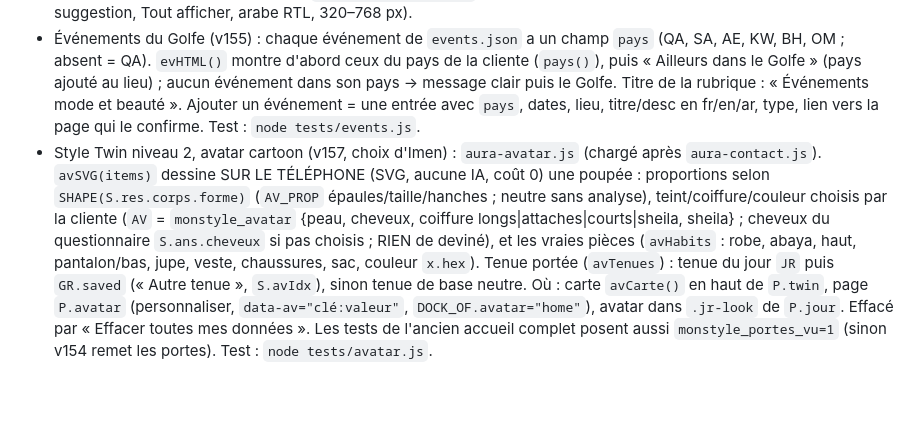
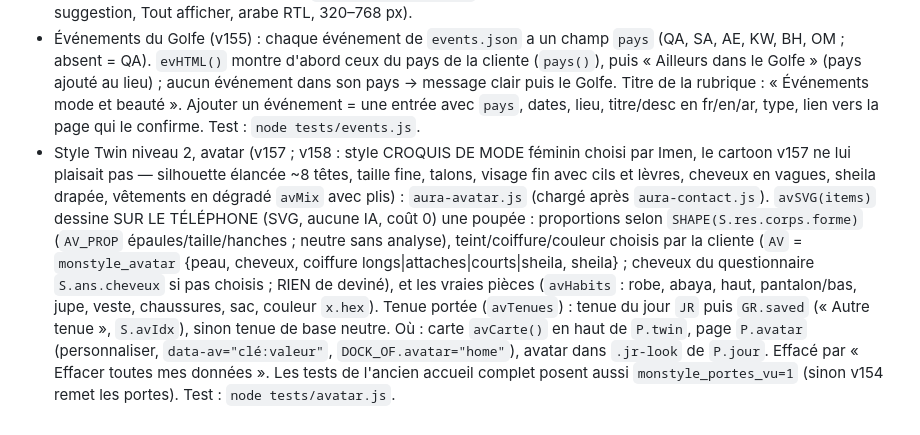
Before and after one commit to imendriss271982-bit/mon-style, a Markdown page: CLAUDE.md, the part around the change. Rendered like a GitHub page; blank space fills up the shorter version.

Commit message:
Notes : avatar en croquis de mode validé par Imen
Co-Authored-By: Claude Opus 5.5 <noreply@anthropic.com>
Claude-Session: https://claude.ai/code/session_01KYHmgVjxcpuwotWeft6qxF

```diff
--- a/CLAUDE.md
+++ b/CLAUDE.md
@@ -61,4 +61,4 @@ Push sur `main` → workflow `.github/workflows/pages.yml` publie le dossier sur
 - Corrections du point 1 (v151) : Aura cadrée à la taille sur l'écran d'ouverture et la page Aura (masque en dégradé sur `.fig`, bloc CSS « v151 » à la fin du `<style>`) pour cacher la main dans la poche — à retirer quand Imen fournira la nouvelle image et les nouvelles vidéos sans main dans la poche. `capNom()` met une majuscule au prénom partout (chargement, inscription, profil, accueil vocal). `pays()` lit d'abord la région de la langue du téléphone (ar-QA → Qatar), puis le fuseau horaire ; la Boutique montre les 6 pays (`data-setpays`) sous « Livraison ».
 - Accueil en 4 portes (v153, choix d'Imen : « garder toutes les fonctions sans qu'elles paraissent trop ») : `aura-portes.js` (chargé après `aura-studio.js`, enveloppe `P.home` en DERNIER, après `aura-focus.js`). Accueil = `.hz-top` + My Stylist `.hz-st` (+ carte `.vf-home`) + « Pour toi maintenant » (`ptActions()`, 1 à 3 actions : Zifafi si un profil mariée existe `ptMariageActif()`, sinon analyse à faire `data-onb`, sinon Tenue du jour si `grReady()`, Outfit check, garde-robe) + une suggestion écrite d'Aura (`ptSuggestion()`, règles sur le téléphone, AUCUNE IA ni voix ; ✕ = cachée pour aujourd'hui, `monstyle_sug`) + « Tout My Style » : 4 portes (`ptPortes()` ; Mon style / M'habiller / Acheter → page `P.porte` avec `S.porte`, Mon mariage → `zf` direct ; mariage en premier si actif) + Nouveautés `.hz-insp` en bas. Chaque fonction a UNE maison dans une porte. « Tout afficher » (`data-fxall`, `FX.all`) = ancien accueil complet ; « Accueil simplifié » revient. Page `P.porte` sans `say` (pas de voix : en arabe chaque phrase dite coûte). `DOCK_OF.porte="home"`. Désactiver : `localStorage.monstyle_portes="0"` (posé par les tests de l'ancien accueil : focus.js, wedding.js, zifafi.js). Test : `node tests/portes.js` (3 moments, chaque ligne de chaque porte ouvre sa page, suggestion, Tout afficher, arabe RTL, 320–768 px).
 - Événements du Golfe (v155) : chaque événement de `events.json` a un champ `pays` (QA, SA, AE, KW, BH, OM ; absent = QA). `evHTML()` montre d'abord ceux du pays de la cliente (`pays()`), puis « Ailleurs dans le Golfe » (pays ajouté au lieu) ; aucun événement dans son pays → message clair puis le Golfe. Titre de la rubrique : « Événements mode et beauté ». Ajouter un événement = une entrée avec `pays`, dates, lieu, titre/desc en fr/en/ar, type, lien vers la page qui le confirme. Test : `node tests/events.js`.
-- Style Twin niveau 2, avatar cartoon (v157, choix d'Imen) : `aura-avatar.js` (chargé après `aura-contact.js`). `avSVG(items)` dessine SUR LE TÉLÉPHONE (SVG, aucune IA, coût 0) une poupée : proportions selon `SHAPE(S.res.corps.forme)` (`AV_PROP` épaules/taille/hanches ; neutre sans analyse), teint/coiffure/couleur choisis par la cliente (`AV` = `monstyle_avatar` {peau, cheveux, coiffure longs|attaches|courts|sheila, sheila} ; cheveux du questionnaire `S.ans.cheveux` si pas choisis ; RIEN de deviné), et les vraies pièces (`avHabits` : robe, abaya, haut, pantalon/bas, jupe, veste, chaussures, sac, couleur `x.hex`). Tenue portée (`avTenues`) : tenue du jour `JR` puis `GR.saved` (« Autre tenue », `S.avIdx`), sinon tenue de base neutre. Où : carte `avCarte()` en haut de `P.twin`, page `P.avatar` (personnaliser, `data-av="clé:valeur"`, `DOCK_OF.avatar="home"`), avatar dans `.jr-look` de `P.jour`. Effacé par « Effacer toutes mes données ». Les tests de l'ancien accueil complet posent aussi `monstyle_portes_vu=1` (sinon v154 remet les portes). Test : `node tests/avatar.js`.
+- Style Twin niveau 2, avatar (v157 ; v158 : style CROQUIS DE MODE féminin choisi par Imen, le cartoon v157 ne lui plaisait pas — silhouette élancée ~8 têtes, taille fine, talons, visage fin avec cils et lèvres, cheveux en vagues, sheila drapée, vêtements en dégradé `avMix` avec plis) : `aura-avatar.js` (chargé après `aura-contact.js`). `avSVG(items)` dessine SUR LE TÉLÉPHONE (SVG, aucune IA, coût 0) une poupée : proportions selon `SHAPE(S.res.corps.forme)` (`AV_PROP` épaules/taille/hanches ; neutre sans analyse), teint/coiffure/couleur choisis par la cliente (`AV` = `monstyle_avatar` {peau, cheveux, coiffure longs|attaches|courts|sheila, sheila} ; cheveux du questionnaire `S.ans.cheveux` si pas choisis ; RIEN de deviné), et les vraies pièces (`avHabits` : robe, abaya, haut, pantalon/bas, jupe, veste, chaussures, sac, couleur `x.hex`). Tenue portée (`avTenues`) : tenue du jour `JR` puis `GR.saved` (« Autre tenue », `S.avIdx`), sinon tenue de base neutre. Où : carte `avCarte()` en haut de `P.twin`, page `P.avatar` (personnaliser, `data-av="clé:valeur"`, `DOCK_OF.avatar="home"`), avatar dans `.jr-look` de `P.jour`. Effacé par « Effacer toutes mes données ». Les tests de l'ancien accueil complet posent aussi `monstyle_portes_vu=1` (sinon v154 remet les portes). Test : `node tests/avatar.js`.
```
